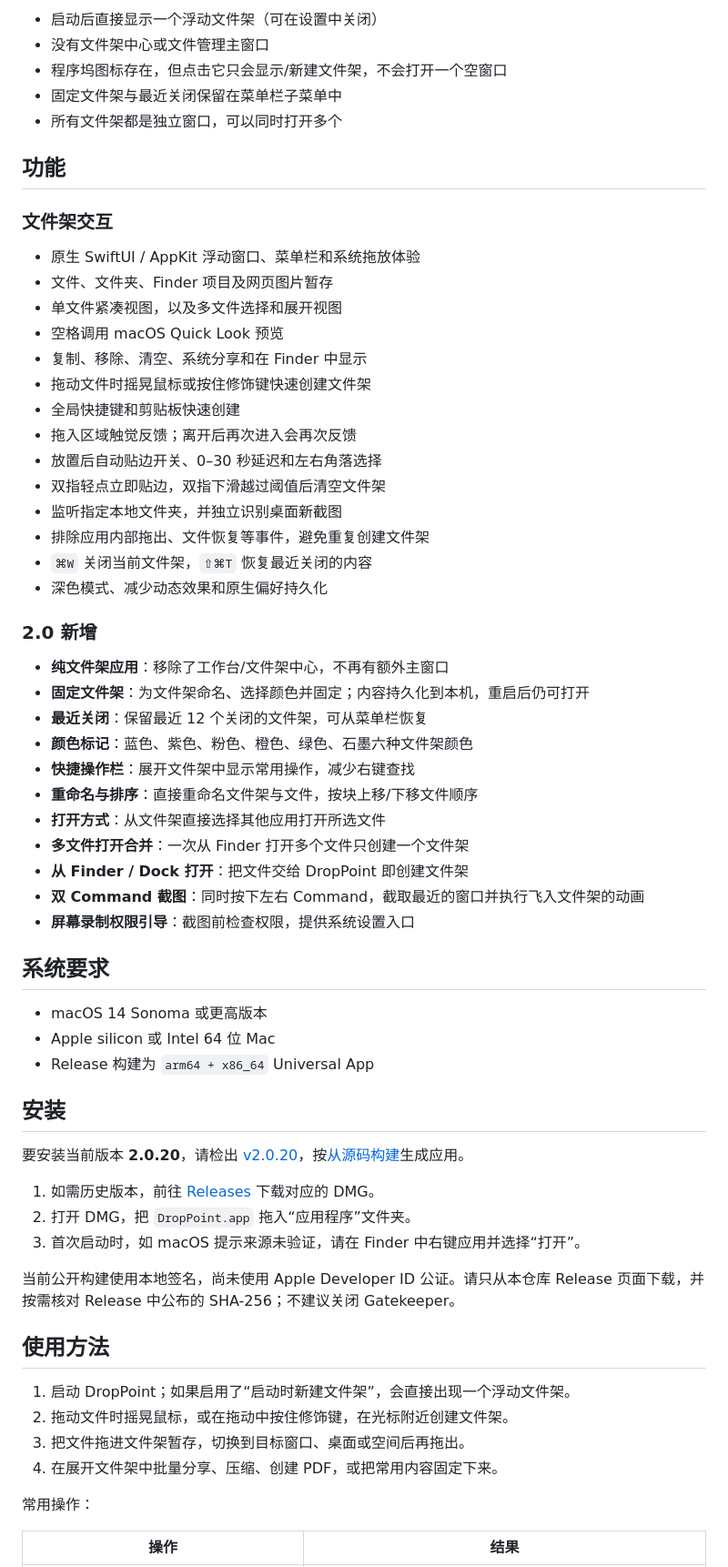
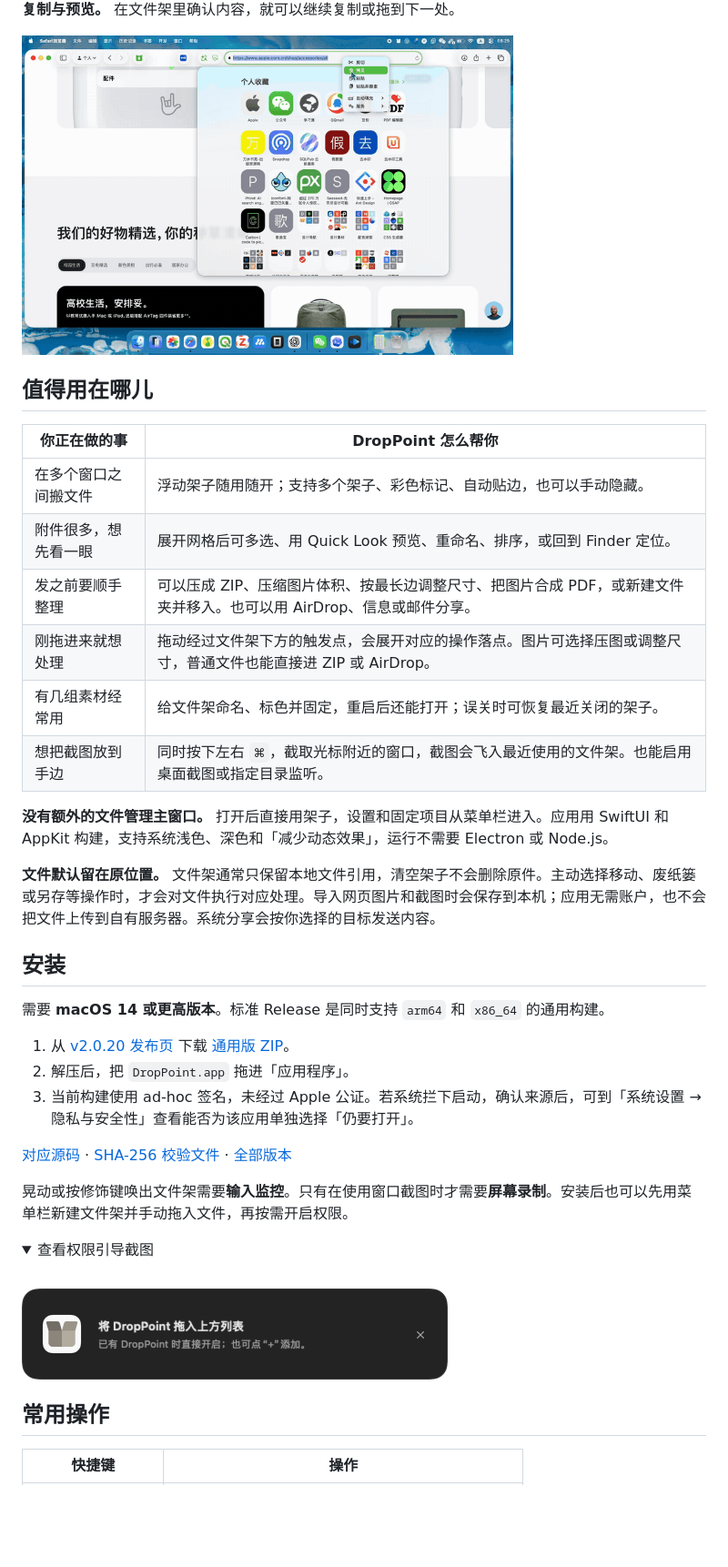
Before and after one commit to sanbu3/DropPoint-macOS, a Markdown page: README.md, the part around one of its changes. Shown at 91% size. Rendered like a GitHub page; folded sections open; blank space fills up the shorter version.

```diff
--- a/README.md
+++ b/README.md
@@ -56,67 +46,43 @@ DropPoint 2.0 没有工作台，也没有额外的文件管理主窗口。应用
 
-- 启动后直接显示一个浮动文件架（可在设置中关闭）
-- 没有文件架中心或文件管理主窗口
-- 程序坞图标存在，但点击它只会显示/新建文件架，不会打开一个空窗口
-- 固定文件架与最近关闭保留在菜单栏子菜单中
-- 所有文件架都是独立窗口，可以同时打开多个
+**复制与预览。** 在文件架里确认内容，就可以继续复制或拖到下一处。
 
-## 功能
+<img src="docs/media/copy-drop-preview.gif" width="540" alt="文件架中的复制、拖放和预览操作">
+</details>
 
-### 文件架交互
+## 值得用在哪儿
 
-- 原生 SwiftUI / AppKit 浮动窗口、菜单栏和系统拖放体验
-- 文件、文件夹、Finder 项目及网页图片暂存
-- 单文件紧凑视图，以及多文件选择和展开视图
-- 空格调用 macOS Quick Look 预览
-- 复制、移除、清空、系统分享和在 Finder 中显示
-- 拖动文件时摇晃鼠标或按住修饰键快速创建文件架
-- 全局快捷键和剪贴板快速创建
-- 拖入区域触觉反馈；离开后再次进入会再次反馈
-- 放置后自动贴边开关、0–30 秒延迟和左右角落选择
-- 双指轻点立即贴边，双指下滑越过阈值后清空文件架
-- 监听指定本地文件夹，并独立识别桌面新截图
-- 排除应用内部拖出、文件恢复等事件，避免重复创建文件架
-- `⌘W` 关闭当前文件架，`⇧⌘T` 恢复最近关闭的内容
-- 深色模式、减少动态效果和原生偏好持久化
+| 你正在做的事 | DropPoint 怎么帮你 |
+| --- | --- |
+| 在多个窗口之间搬文件 | 浮动架子随用随开；支持多个架子、彩色标记、自动贴边，也可以手动隐藏。 |
+| 附件很多，想先看一眼 | 展开网格后可多选、用 Quick Look 预览、重命名、排序，或回到 Finder 定位。 |
+| 发之前要顺手整理 | 可以压成 ZIP、压缩图片体积、按最长边调整尺寸、把图片合成 PDF，或新建文件夹并移入。也可以用 AirDrop、信息或邮件分享。 |
+| 刚拖进来就想处理 | 拖动经过文件架下方的触发点，会展开对应的操作落点。图片可选择压图或调整尺寸，普通文件也能直接进 ZIP 或 AirDrop。 |
+| 有几组素材经常用 | 给文件架命名、标色并固定，重启后还能打开；误关时可恢复最近关闭的架子。 |
+| 想把截图放到手边 | 同时按下左右 `⌘`，截取光标附近的窗口，截图会飞入最近使用的文件架。也能启用桌面截图或指定目录监听。 |
 
-### 2.0 新增
+**没有额外的文件管理主窗口。** 打开后直接用架子，设置和固定项目从菜单栏进入。应用用 SwiftUI 和 AppKit 构建，支持系统浅色、深色和「减少动态效果」，运行不需要 Electron 或 Node.js。
 
-- **纯文件架应用**：移除了工作台/文件架中心，不再有额外主窗口
-- **固定文件架**：为文件架命名、选择颜色并固定；内容持久化到本机，重启后仍可打开
-- **最近关闭**：保留最近 12 个关闭的文件架，可从菜单栏恢复
-- **颜色标记**：蓝色、紫色、粉色、橙色、绿色、石墨六种文件架颜色
-- **快捷操作栏**：展开文件架中显示常用操作，减少右键查找
-- **重命名与排序**：直接重命名文件架与文件，按块上移/下移文件顺序
-- **打开方式**：从文件架直接选择其他应用打开所选文件
-- **多文件打开合并**：一次从 Finder 打开多个文件只创建一个文件架
-- **从 Finder / Dock 打开**：把文件交给 DropPoint 即创建文件架
-- **双 Command 截图**：同时按下左右 Command，截取最近的窗口并执行飞入文件架的动画
-- **屏幕录制权限引导**：截图前检查权限，提供系统设置入口
-
-## 系统要求
-
-- macOS 14 Sonoma 或更高版本
-- Apple silicon 或 Intel 64 位 Mac
-- Release 构建为 `arm64 + x86_64` Universal App
+**文件默认留在原位置。** 文件架通常只保留本地文件引用，清空架子不会删除原件。主动选择移动、废纸篓或另存等操作时，才会对文件执行对应处理。导入网页图片和截图时会保存到本机；应用无需账户，也不会把文件上传到自有服务器。系统分享会按你选择的目标发送内容。
 
 ## 安装
 
-要安装当前版本 **2.0.20**，请检出 [v2.0.20](https://github.com/sanbu3/DropPoint-macOS/tree/v2.0.20)，按[从源码构建](#从源码构建)生成应用。
+需要 **macOS 14 或更高版本**。标准 Release 是同时支持 `arm64` 和 `x86_64` 的通用构建。
 
-1. 如需历史版本，前往 [Releases](https://github.com/sanbu3/DropPoint-macOS/releases) 下载对应的 DMG。
-2. 打开 DMG，把 `DropPoint.app` 拖入“应用程序”文件夹。
-3. 首次启动时，如 macOS 提示来源未验证，请在 Finder 中右键应用并选择“打开”。
+1. 从 [v2.0.20 发布页](https://github.com/sanbu3/DropPoint-macOS/releases/tag/v2.0.20) 下载 [通用版 ZIP](https://github.com/sanbu3/DropPoint-macOS/releases/download/v2.0.20/DropPoint-2.0.20-macOS-universal.zip)。
+2. 解压后，把 `DropPoint.app` 拖进「应用程序」。
+3. 当前构建使用 ad-hoc 签名，未经过 Apple 公证。若系统拦下启动，确认来源后，可到「系统设置 → 隐私与安全性」查看能否为该应用单独选择「仍要打开」。
 
-当前公开构建使用本地签名，尚未使用 Apple Developer ID 公证。请只从本仓库 Release 页面下载，并按需核对 Release 中公布的 SHA-256；不建议关闭 Gatekeeper。
+[对应源码](https://github.com/sanbu3/DropPoint-macOS/tree/v2.0.20) · [SHA-256 校验文件](https://github.com/sanbu3/DropPoint-macOS/releases/download/v2.0.20/DropPoint-2.0.20-macOS-universal.zip.sha256) · [全部版本](https://github.com/sanbu3/DropPoint-macOS/releases)
 
-## 使用方法
+晃动或按修饰键唤出文件架需要**输入监控**。只有在使用窗口截图时才需要**屏幕录制**。安装后也可以先用菜单栏新建文件架并手动拖入文件，再按需开启权限。
 
-1. 启动 DropPoint；如果启用了“启动时新建文件架”，会直接出现一个浮动文件架。
-2. 拖动文件时摇晃鼠标，或在拖动中按住修饰键，在光标附近创建文件架。
-3. 把文件拖进文件架暂存，切换到目标窗口、桌面或空间后再拖出。
-4. 在展开文件架中批量分享、压缩、创建 PDF，或把常用内容固定下来。
+<details>
+<summary>查看权限引导截图</summary>
+<br>
+<img src="docs/media/droppoint-permission-guide.png" width="468" alt="将 DropPoint 图标拖入系统设置的输入监控列表">
+</details>
 
-常用操作：
+## 常用操作
 
-| 操作 | 结果 |
+| 快捷键 | 操作 |
 | --- | --- |
```
Also changed, not shown: other parts of README.md (+49 -169 lines), docs/media/shelf-compact.png (added), docs/media/shelf-empty.png (added).
